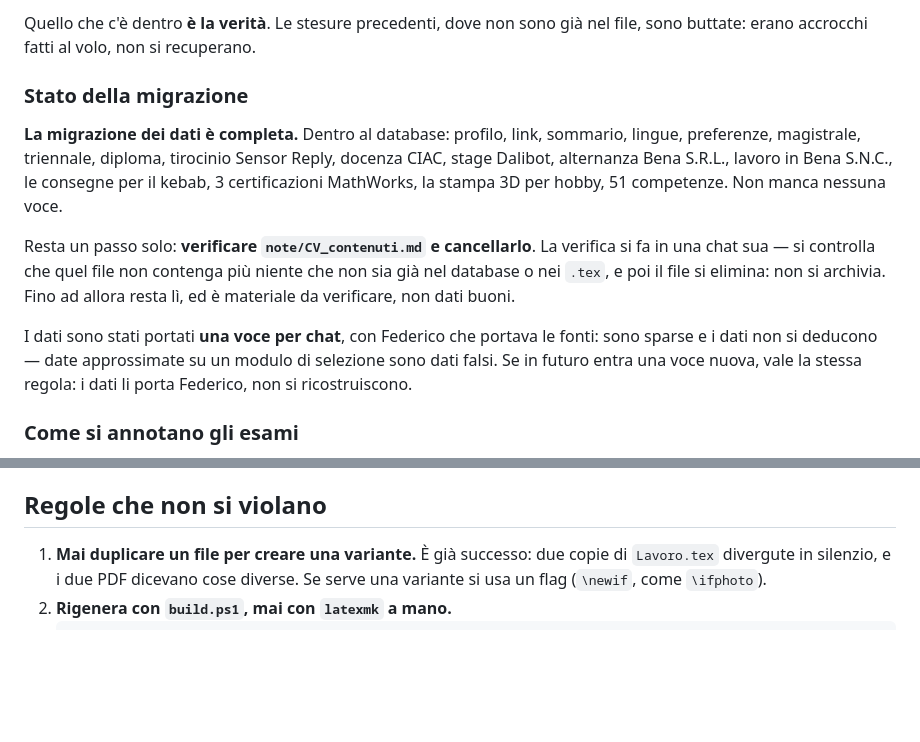
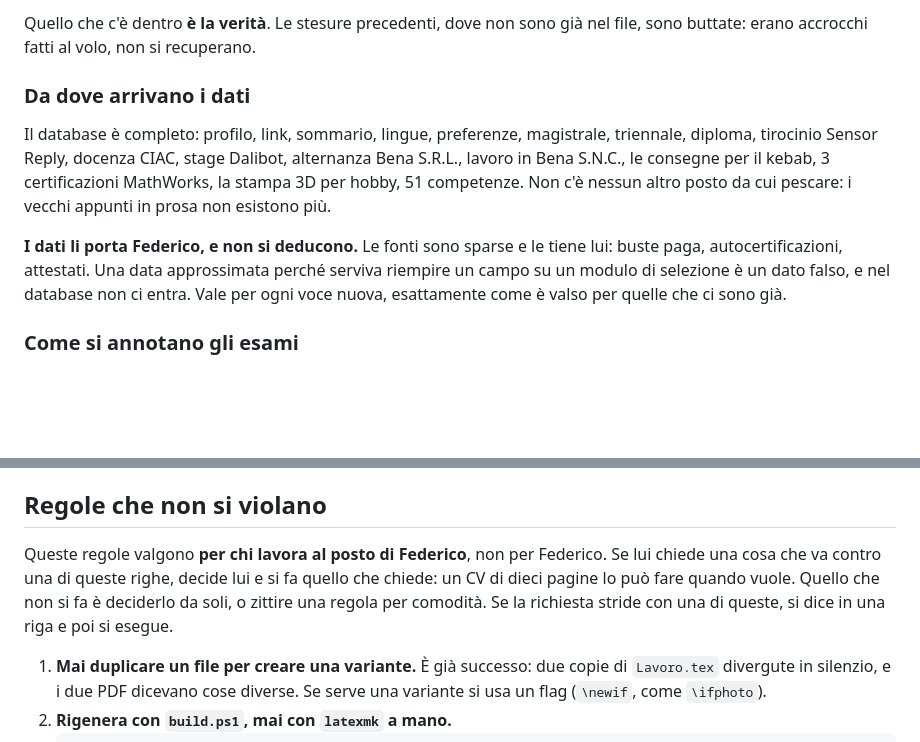
Before and after one commit to FedericoBena/CV, a Markdown page: CLAUDE.md, 2 parts joined by grey strips. Drawn GitHub-style; blank space fills up the shorter version.

Commit message:
Il magazzino non c'e' piu': il database resta solo
note/CV_contenuti.md e' cancellato. Non si salva niente: la scheda dati
compilata per il modulo Teoresi si ricostruisce dal database in due
minuti, e le varianti scartate del CV non si versionano a mano - da qui
in avanti quella storia la tiene git. E' una decisione esplicita di
Federico del 01/09/2026, non una dimenticanza.

CLAUDE.md perde la sezione sullo stato della migrazione, che non ha piu'
un oggetto, e tiene la regola che contava: i dati li porta Federico e non
si deducono.

Il README torna a essere una guida leggera - cos'e' la cartella, i due
comandi, dove sta cosa - e passa da 96 righe a 49. Le tre regole se ne
vanno da li': stavano gia' tutte in CLAUDE.md, ed e' li' che servono,
perche' valgono per chi lavora al posto suo. Ora quella sezione lo dice:
se Federico chiede il contrario decide lui, quello che non si fa e'
deciderlo da soli.

Co-Authored-By: Claude Opus 5 <noreply@anthropic.com>

```diff
--- a/CLAUDE.md
+++ b/CLAUDE.md
@@ -25,24 +25,19 @@ file lo controlla: schema e validatore sono la sola rete che ha.
 Quello che c'è dentro **è la verità**. Le stesure precedenti, dove non sono già
 nel file, sono buttate: erano accrocchi fatti al volo, non si recuperano.
 
-### Stato della migrazione
+### Da dove arrivano i dati
 
-**La migrazione dei dati è completa.** Dentro al database: profilo, link,
-sommario, lingue, preferenze, magistrale, triennale, diploma, tirocinio Sensor
-Reply, docenza CIAC, stage Dalibot, alternanza Bena S.R.L., lavoro in Bena
-S.N.C., le consegne per il kebab, 3 certificazioni MathWorks, la stampa 3D per
-hobby, 51 competenze. Non manca nessuna voce.
+Il database è completo: profilo, link, sommario, lingue, preferenze, magistrale,
+triennale, diploma, tirocinio Sensor Reply, docenza CIAC, stage Dalibot,
+alternanza Bena S.R.L., lavoro in Bena S.N.C., le consegne per il kebab,
+3 certificazioni MathWorks, la stampa 3D per hobby, 51 competenze. Non c'è nessun
+altro posto da cui pescare: i vecchi appunti in prosa non esistono più.
 
-Resta un passo solo: **verificare `note/CV_contenuti.md` e cancellarlo**. La
-verifica si fa in una chat sua — si controlla che quel file non contenga più
-niente che non sia già nel database o nei `.tex`, e poi il file si elimina: non
-si archivia. Fino ad allora resta lì, ed è materiale da verificare, non dati
-buoni.
-
-I dati sono stati portati **una voce per chat**, con Federico che portava le
-fonti: sono sparse e i dati non si deducono — date approssimate su un modulo di
-selezione sono dati falsi. Se in futuro entra una voce nuova, vale la stessa
-regola: i dati li porta Federico, non si ricostruiscono.
+**I dati li porta Federico, e non si deducono.** Le fonti sono sparse e le tiene
+lui: buste paga, autocertificazioni, attestati. Una data approssimata perché
+serviva riempire un campo su un modulo di selezione è un dato falso, e nel
+database non ci entra. Vale per ogni voce nuova, esattamente come è valso per
+quelle che ci sono già.
 
 ### Come si annotano gli esami
 
@@ -70,6 +65,12 @@ stanno in `sorgenti/` (`Preambolo`, `Intestazione`, `Profilo`, `Lavoro`,
 verità del CV sono i `.tex`.
 
 ## Regole che non si violano
+
+Queste regole valgono **per chi lavora al posto di Federico**, non per Federico.
+Se lui chiede una cosa che va contro una di queste righe, decide lui e si fa
+quello che chiede: un CV di dieci pagine lo può fare quando vuole. Quello che non
+si fa è deciderlo da soli, o zittire una regola per comodità. Se la richiesta
+stride con una di queste, si dice in una riga e poi si esegue.
 
 1. **Mai duplicare un file per creare una variante.** È già successo: due copie di
    `Lavoro.tex` divergute in silenzio, e i due PDF dicevano cose diverse. Se serve
```
Also changed, not shown: 1 other file.
